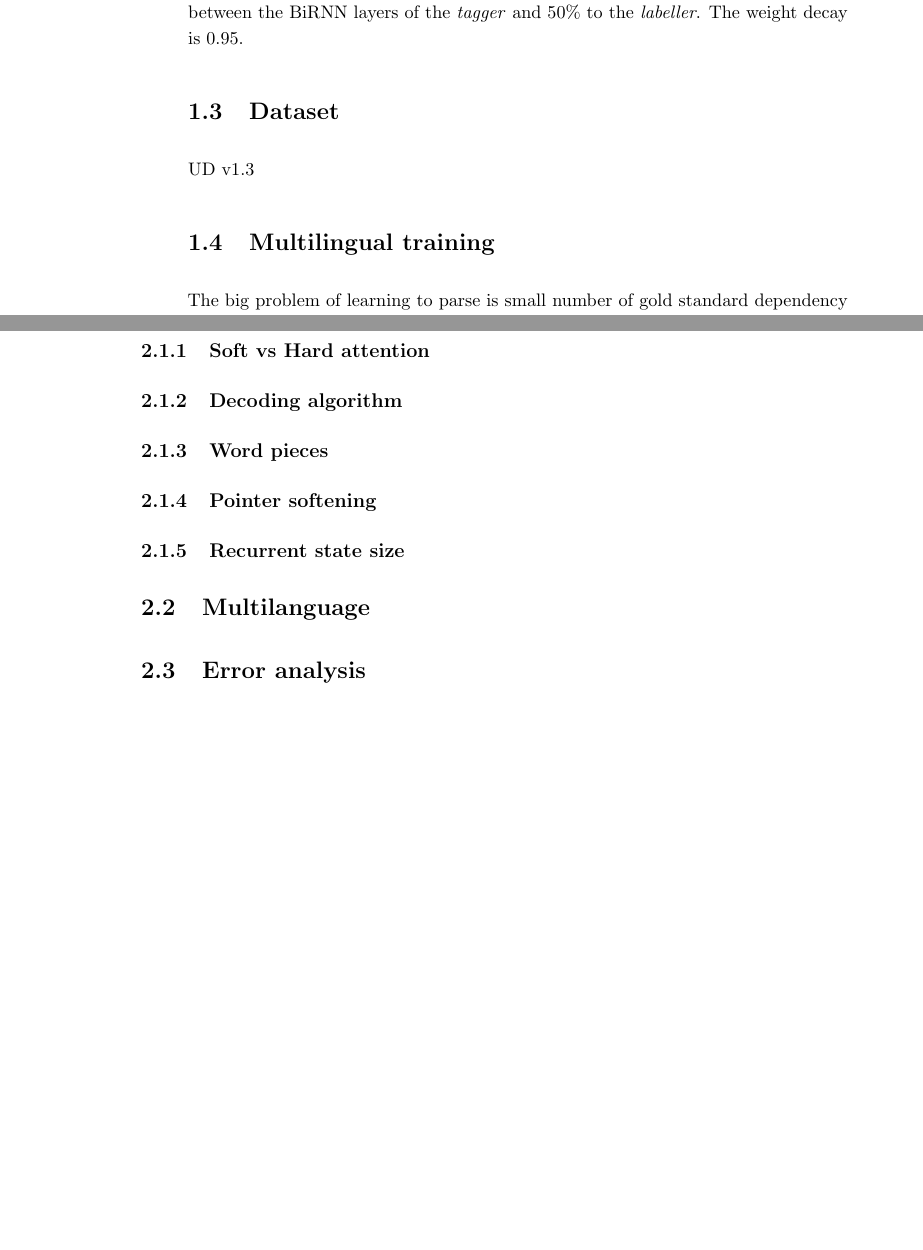
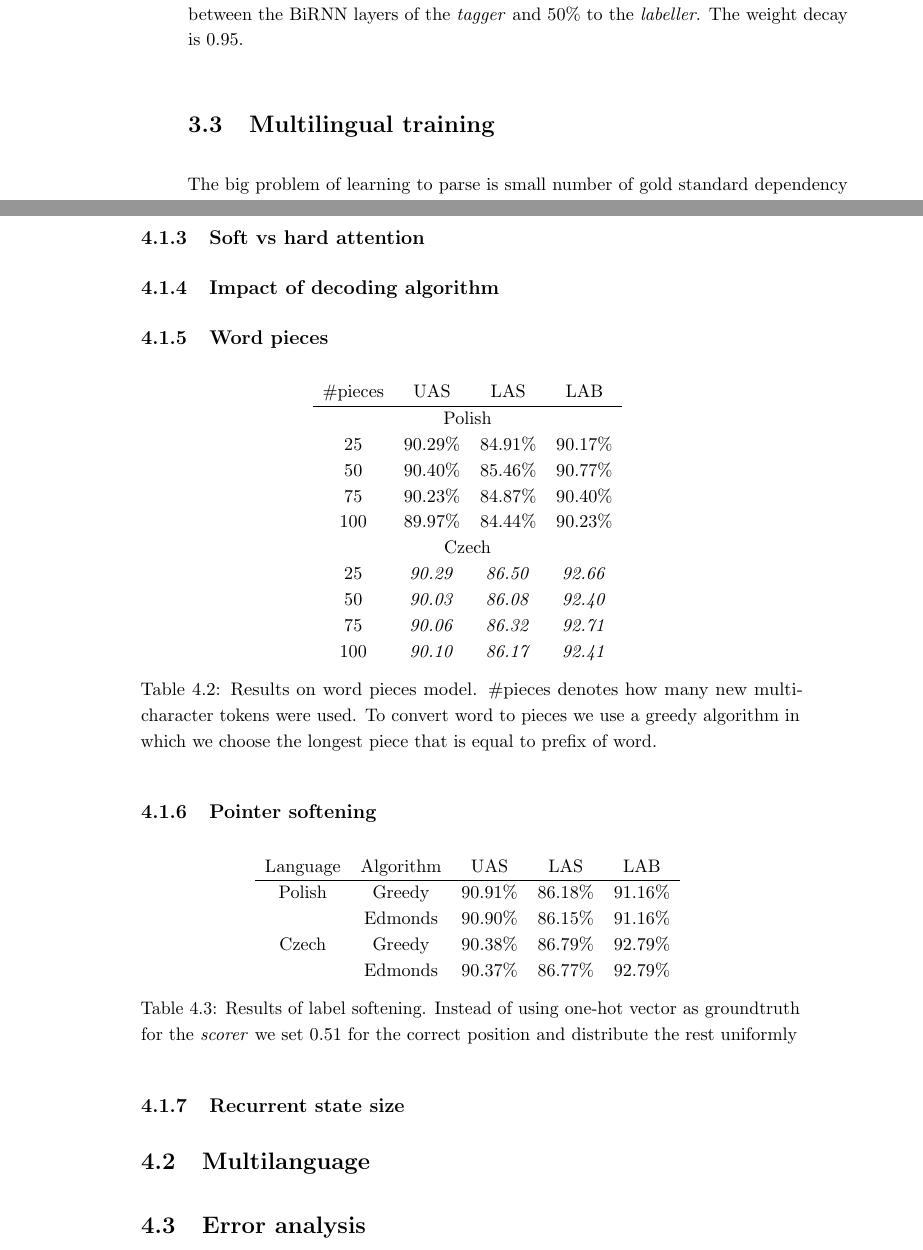
Before and after one commit to mzapotoczny/thesis, a LaTeX thesis (thesis.tex, which reads chapters/neural_parser.tex, chapters/results.tex): two parts of pages 11 and 14 of 16 before the commit and two parts of pages 15 and 18 of 24 after it, joined at a grey line, cut so that both start at the same text, the shorter picture padded with empty space. The pictures show the PDF file thesis.pdf that the author committed with the source.

Commit message:
copied unused tables from tsd paper

```diff
--- a/chapters/neural_parser.tex
+++ b/chapters/neural_parser.tex
@@ -154,9 +154,6 @@ We apply 20\% dropout to the \emph{reader} output, 70\% between the BiRNN
 layers of the \emph{tagger} and 50\% to the \emph{labeller}. The weight
 decay is 0.95. %Adadelta epsilon annealed from 1e-8 to 1e-12
 
-\section{Dataset}
-UD v1.3
-
 \section{Multilingual training}
 The big problem of learning to parse is small number of gold standard dependency
 trees for many languages (including Polish). With small number of examples
--- a/chapters/results.tex
+++ b/chapters/results.tex
@@ -26,4 +28,2 @@ ParseySaurus, ....
 predictor, reader impact
 
-\subsection{Soft vs Hard attention}
-\subsection{Decoding algorithm}
@@ -30,3 +36,51 @@ predictor, reader impact
+\subsection{Soft vs hard attention}
+
+
+\subsection{Impact of decoding algorithm}
+
+
 \subsection{Word pieces}
+\begin{table}[!htbp]
+    \centering
+    \begin{tabular}{c c c c}
+        \#pieces & UAS & LAS & LAB \\ \hline
+        \multicolumn{4}{c}{Polish}\\
+        25 & 90.29\%  & 84.91\%  & 90.17\% \\
+        50 & 90.40\%  & 85.46\%  & 90.77\% \\
+        75 & 90.23\%  & 84.87\%  & 90.40\% \\
+        100 & 89.97\%  & 84.44\%  & 90.23\% \\
+        \multicolumn{4}{c}{Czech}\\
+        25 & \textit{90.29}& \textit{86.50} & \textit{92.66}\\
+        50 & \textit{90.03} & \textit{86.08} & \textit{92.40} \\
+        75 & \textit{90.06} & \textit{86.32} & \textit{92.71} \\
+        100 & \textit{90.10} & \textit{86.17} & \textit{92.41} \\
+    \end{tabular}
+    \caption{Results on word pieces model. \#pieces denotes how many new
+    multi-character tokens were used. To convert word to pieces we
+    use a greedy algorithm in which we choose the longest piece that is equal
+    to prefix of word.}
+    \label{tab:word_pieces}
+\end{table}
+
+
 \subsection{Pointer softening}
+\begin{table}[!htbp]
+    \centering
+    \begin{tabular}{c c c c c}
+        Language & Algorithm & UAS & LAS & LAB \\ \hline
+        Polish & Greedy & 90.91\% & 86.18\% & 91.16\% \\
+               & Edmonds & 90.90\% & 86.15\% & 91.16\% \\
+        Czech  & Greedy & 90.38\% & 86.79\% & 92.79\% \\
+               & Edmonds & 90.37\% & 86.77\% & 92.79\% \\
+    \end{tabular}
+    \caption{Results of label softening. Instead of using one-hot vector as
+    groundtruth for the \textit{scorer} we set
+    0.51 for the correct position and distribute the rest uniformly}
+    \label{tab:soften}
+\end{table}
+
+
 \subsection{Recurrent state size}
+\begin{table}[!htbp]
+    \centering
+    \begin{tabular}{l c c c c}
@@ -33,3 +94,11 @@ predictor, reader impact
+    \end{tabular}
+    \label{tab:birnn_single_size}
+    \caption{Impact of the \emph{tagger} recurrent state size on the performance.
+    We report this value as percent of baseline rnn size.}
+\end{table}
 
 \section{Multilanguage}
 
+\begin{table}[!htbp]
+    \centering
+    \begin{tabular}{l c c c c}
@@ -35,0 +110,2 @@ predictor, reader impact
+    \end{tabular}
+    \label{tab:birnn_multi_size}
@@ -36 +115,3 @@ predictor, reader impact
+\end{table}
+
 \section{Error analysis}
```
Also changed, not shown: chapters/dependency_parsing.tex (+3 -1 lines), chapters/introduction.tex (+1 -1 lines), chapters/summary.tex (+1 -1 lines), thesis.bib (+29 -0 lines), thesis.pdf, chapters/neural_parser.tex (2 more changed lines), chapters/results.tex (43 more changed lines).
